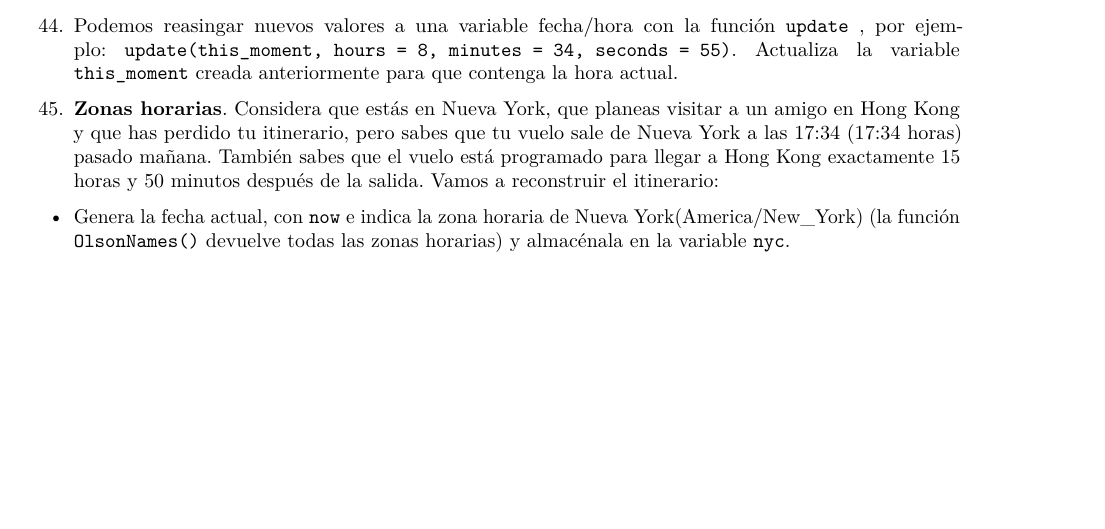
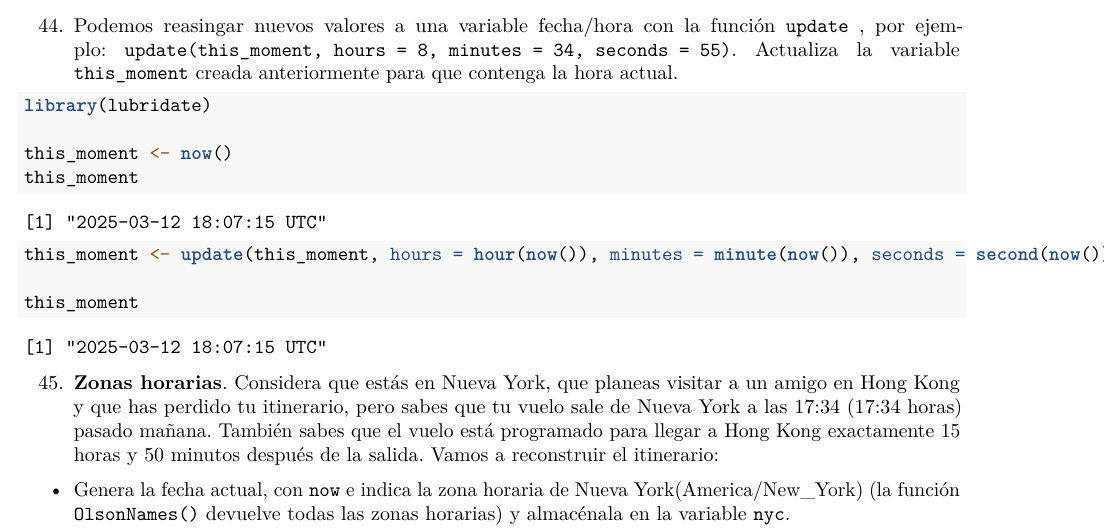
Before and after one commit to rosialTD/RaceTema4, an R Markdown document (CarreraTydiverse_Alumno.Rmd): part of page 12 of 12, cut so that both start at the same text, the shorter picture padded with empty space. Rendered offline with R 4.5, knitr and Pandoc, then LaTeX, with nearby package versions; some code elsewhere in the file could not run offline.

Commit message:
Ejercicio 44

````diff
--- a/CarreraTydiverse_Alumno.Rmd
+++ b/CarreraTydiverse_Alumno.Rmd
@@ -662,6 +662,16 @@ dt2_imp
 , por ejemplo: `update(this_moment, hours = 8, minutes = 34, seconds = 55)`. Actualiza la variable `this_moment` creada anteriormente para que contenga la hora actual.
 ```{r}
 
+library(lubridate)
+
+this_moment <- now()
+this_moment
+
+this_moment <- update(this_moment, hours = hour(now()), minutes = minute(now()), seconds = second(now()))
+
+this_moment
+
+
 ```
 45. __Zonas horarias__. Considera que estás en Nueva York, que planeas visitar a un amigo en Hong Kong y que has perdido tu itinerario, pero sabes que tu vuelo sale de Nueva York a las 17:34 (17:34 horas) pasado mañana. También sabes que el vuelo está programado para llegar a Hong Kong exactamente 15 horas y 50 minutos después de la salida. Vamos a reconstruir el itinerario:
   + Genera la fecha actual, con `now` e indica la zona horaria de Nueva York(America/New_York) (la función `OlsonNames()` devuelve todas las zonas horarias) y almacénala en la variable `nyc`.
````
